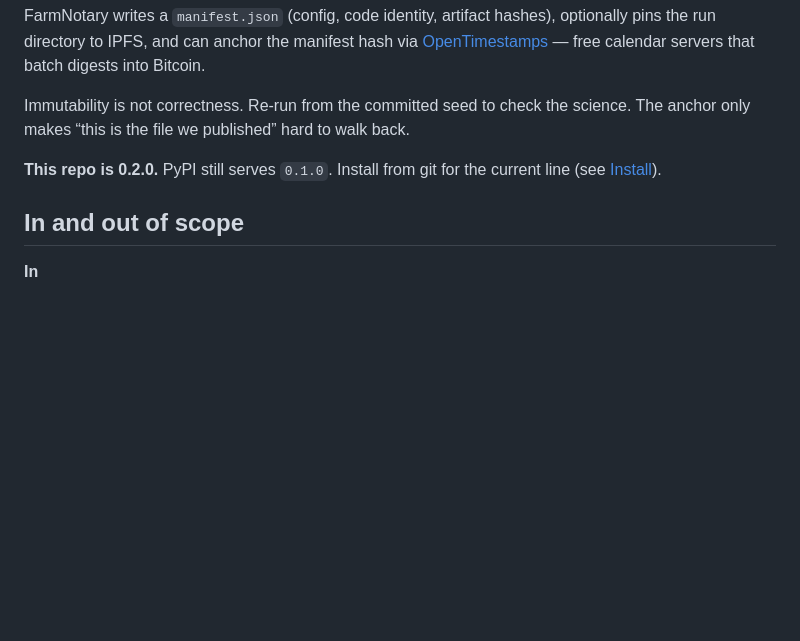
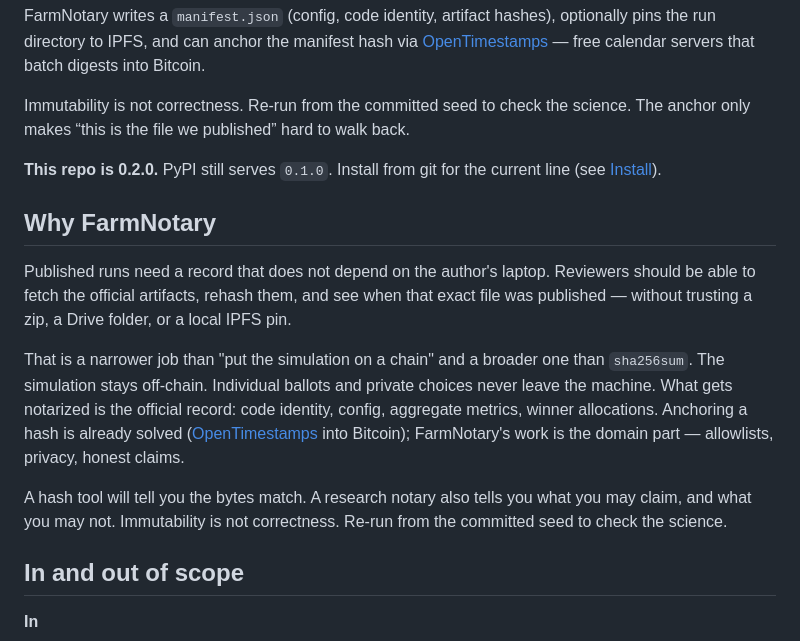
Before and after one commit to Dooders/FarmNotary, a Markdown page: README.md, the part around the change. Rendered like a GitHub page; blank space fills up the shorter version.

Commit message:
docs: add a Why FarmNotary section to the README
Explain the job the tool is for: a checkable official record that does
not depend on the author's laptop, without putting the simulation on
chain or hashing private choice.

Co-authored-by: Chris Mangum <csmangum@gmail.com>

```diff
--- a/README.md
+++ b/README.md
@@ -9,6 +9,14 @@ FarmNotary writes a `manifest.json` (config, code identity, artifact hashes), op
 Immutability is not correctness. Re-run from the committed seed to check the science. The anchor only makes “this is the file we published” hard to walk back.
 
 **This repo is 0.2.0.** PyPI still serves `0.1.0`. Install from git for the current line (see [Install](#install)).
+
+## Why FarmNotary
+
+Published runs need a record that does not depend on the author's laptop. Reviewers should be able to fetch the official artifacts, rehash them, and see when that exact file was published — without trusting a zip, a Drive folder, or a local IPFS pin.
+
+That is a narrower job than "put the simulation on a chain" and a broader one than `sha256sum`. The simulation stays off-chain. Individual ballots and private choices never leave the machine. What gets notarized is the official record: code identity, config, aggregate metrics, winner allocations. Anchoring a hash is already solved ([OpenTimestamps](https://opentimestamps.org/) into Bitcoin); FarmNotary's work is the domain part — allowlists, privacy, honest claims.
+
+A hash tool will tell you the bytes match. A research notary also tells you what you may claim, and what you may not. Immutability is not correctness. Re-run from the committed seed to check the science.
 
 ## In and out of scope
 
```
Also changed, not shown: CHANGELOG.md (+2 -0 lines).
